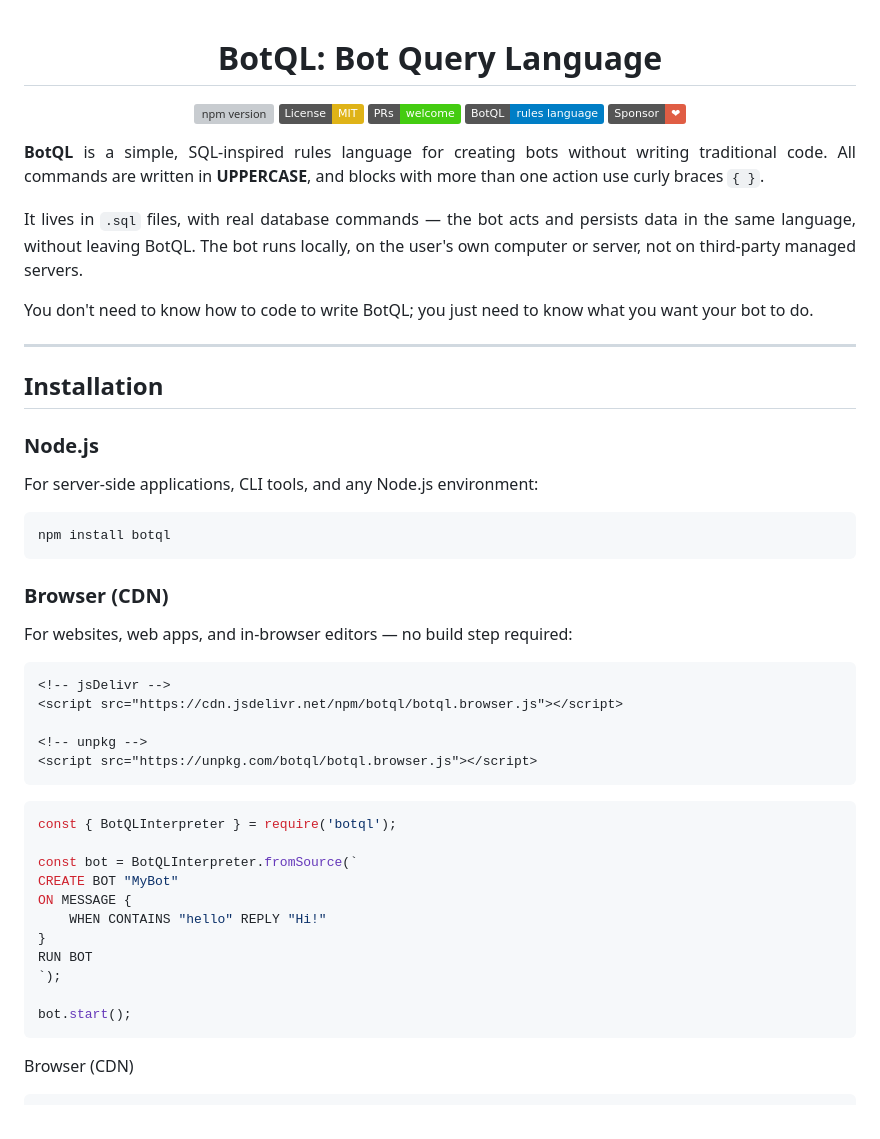
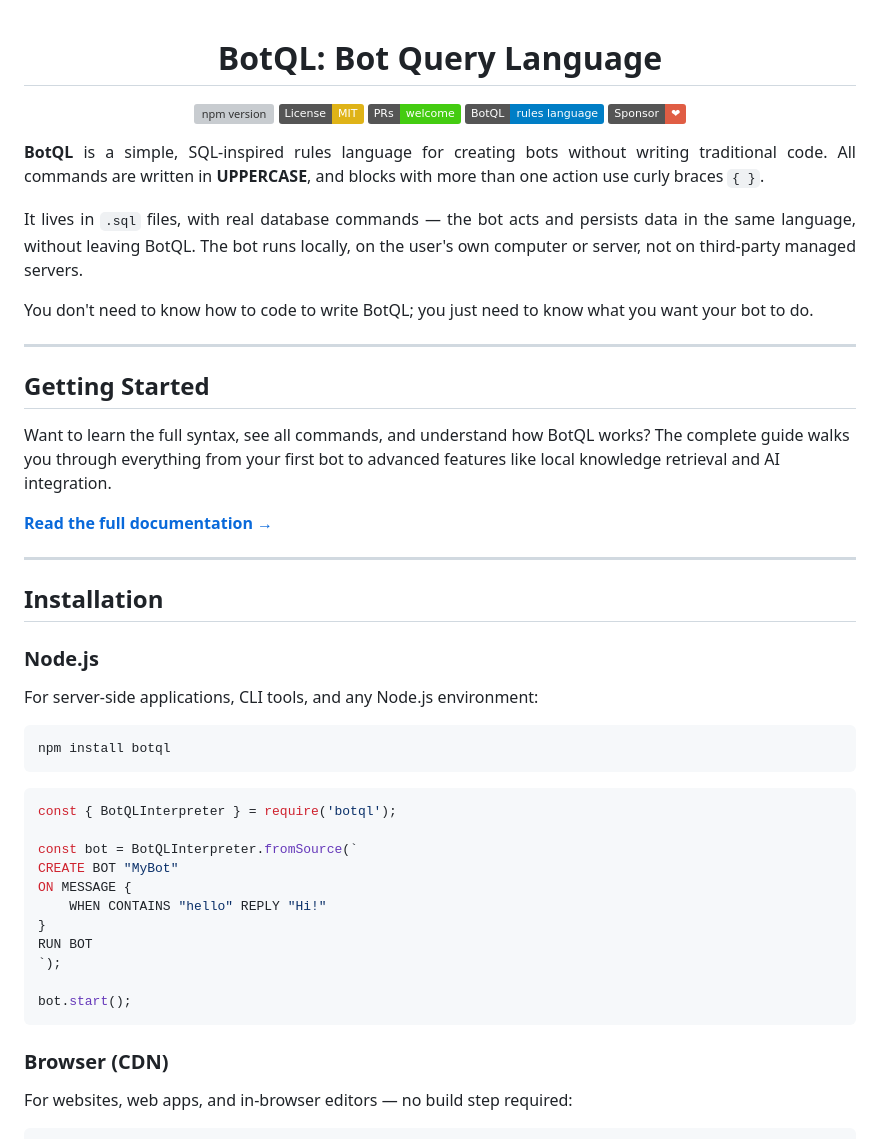
Before and after one commit to adilson889/botql, a Markdown page: README.md, the part around one of its changes. GitHub-like rendering; badges without logos; grey boxes are pictures that could not be loaded.

````diff
--- a/README.md
+++ b/README.md
@@ -3,7 +3,6 @@
         BotQL: Bot Query Language
     </span>
 </h1>
-
 
 <p align="center">
     <a href="https://www.npmjs.com/package/botql">
@@ -23,8 +22,6 @@
     </a>
 </p>
 
-
-
 <p align="justify">
     <strong>BotQL</strong> is a simple, SQL-inspired rules language for creating bots without writing traditional code. All commands are written in <strong>UPPERCASE</strong>, and blocks with more than one action use curly braces <code>{ }</code>.
 </p>
@@ -39,6 +36,14 @@
 
 ---
 
+## Getting Started
+
+Want to learn the full syntax, see all commands, and understand how BotQL works? The complete guide walks you through everything from your first bot to advanced features like local knowledge retrieval and AI integration.
+
+**[Read the full documentation →](docs/GETSTARTED.md)**
+
+---
+
 ## Installation
 
 ### Node.js
@@ -48,24 +53,6 @@ For server-side applications, CLI tools, and any Node.js environment:
 ```bash
 npm install botql
 ```
-
-### Browser (CDN)
-
-For websites, web apps, and in-browser editors — no build step required:
-
-```html
-<!-- jsDelivr -->
-<script src="https://cdn.jsdelivr.net/npm/botql/botql.browser.js"></script>
-
-<!-- unpkg -->
-<script src="https://unpkg.com/botql/botql.browser.js"></script>
-```
-
-
-
-
-
-
 
 ```javascript
 const { BotQLInterpreter } = require('botql');
@@ -81,6 +68,8 @@ RUN BOT
 bot.start();
 ```
 
-Browser (CDN)
+### Browser (CDN)
+
+For websites, web apps, and in-browser editors — no build step required:
 
 ```html
````
Also changed, not shown: other parts of README.md (+18 -11 lines).
